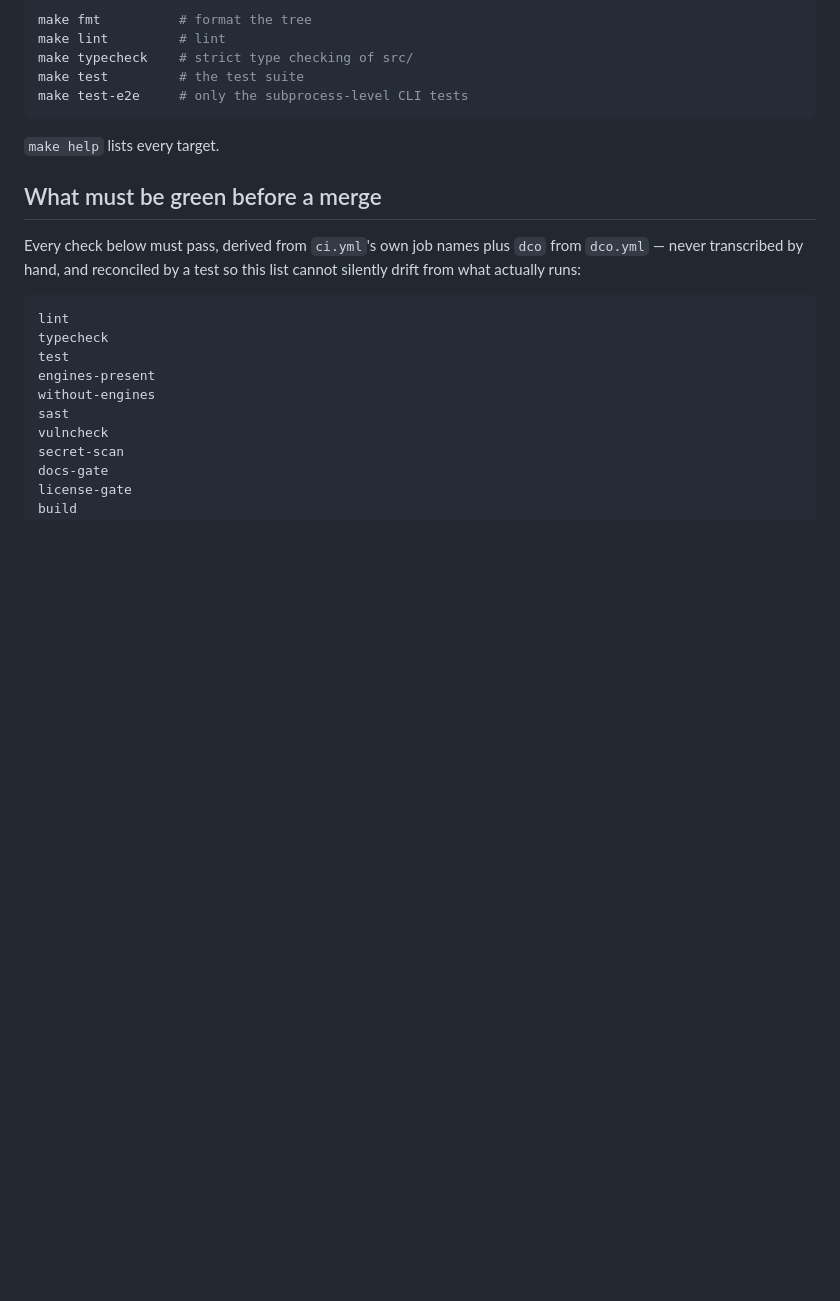
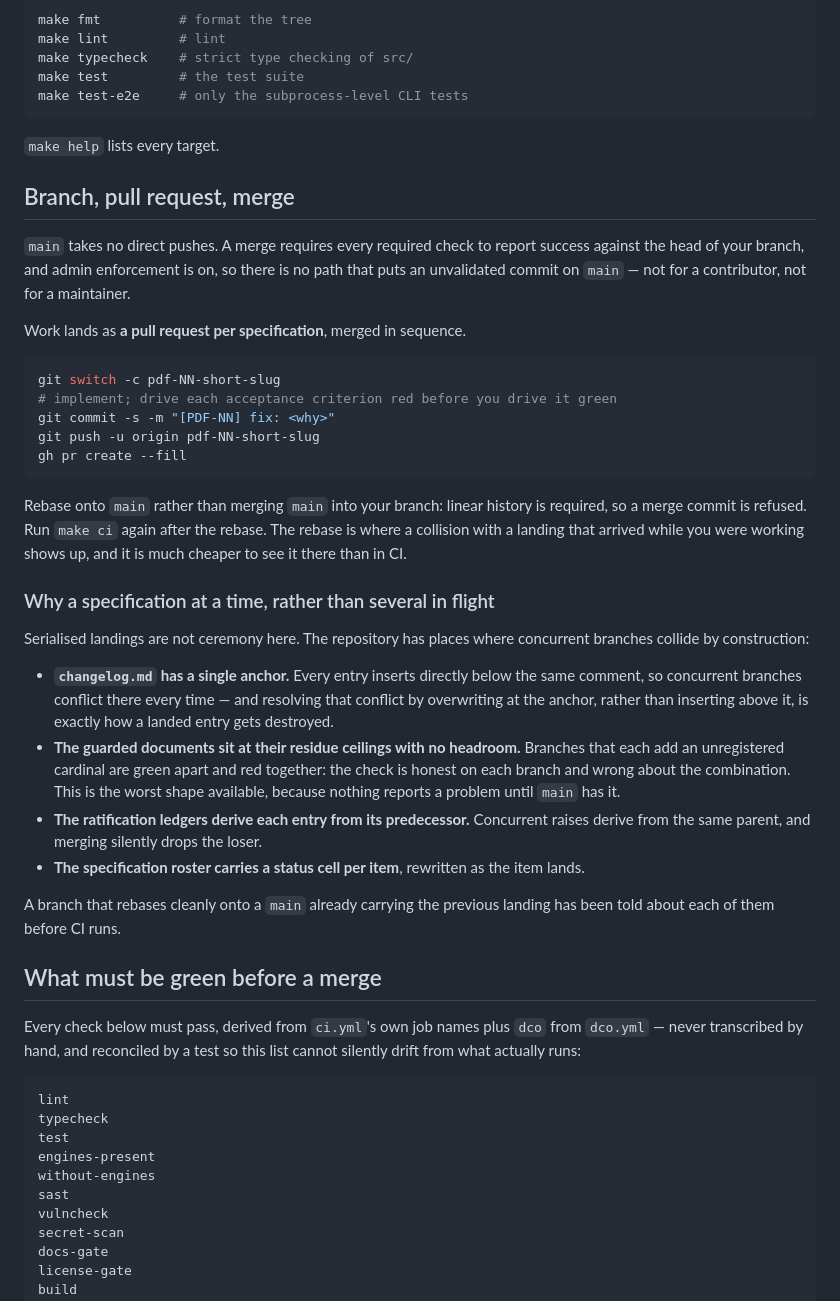
Before and after one commit to ArmandoHerra/pdf-tooling, a Markdown page: CONTRIBUTING.md, the part around the change. Drawn GitHub-style; blank space fills up the shorter version.

Commit message:
docs: the branch-and-pull-request flow, now that main is protected
main is protected with all eighteen ci.yml contexts required, strict
up-to-date, and admin enforcement on. Verified by probe: a direct push of a
commit to main is rejected with "18 of 18 required status checks are
expected" -- including for an admin, which is the point. The path that put
two reds on main during the v1.0.0 cycle no longer exists.

CONTRIBUTING.md already covered the DCO, commit conventions, the local gate
and what must be green; TESTING.md already covers the suites. The gap was
the branching and merging flow itself, which is what this adds.

It documents a pull request per specification, merged in sequence, and says
why concurrency is not merely discouraged but collides by construction here:
changelog.md's single anchor conflicts on every concurrent branch, and
resolving it by overwriting rather than inserting above is exactly how a
landed entry was destroyed this cycle; guarded documents at zero residue
headroom make branches that are green apart and red together; ratification
ledgers derive each entry from its predecessor, so concurrent raises drop
the loser; the roster carries a status cell rewritten per landing.

Written at zero cardinal cost. The first draft added the word "one" and took
CONTRIBUTING.md to 7 against its frozen ceiling of 6 -- measured, then
reworded, not ratified. The ceiling is untouched and the other six residents
are pre-existing.

tests/test_docs_antirot.py 156 passed; test_merge_gate.py and
test_gate_parity.py 67 passed.

Co-Authored-By: Claude Opus 5 (1M context) <noreply@anthropic.com>
Claude-Session: https://claude.ai/code/session_01JdpA15XjCTJKUUVgw2Lknf
Signed-off-by: Armando Herra <armandoherra369@gmail.com>

````diff
--- a/CONTRIBUTING.md
+++ b/CONTRIBUTING.md
@@ -53,6 +53,33 @@ make test-e2e     # only the subprocess-level CLI tests
 
 `make help` lists every target.
 
+## Branch, pull request, merge
+
+`main` takes no direct pushes. A merge requires every required check to report success against the head of your branch, and admin enforcement is on, so there is no path that puts an unvalidated commit on `main` — not for a contributor, not for a maintainer.
+
+Work lands as **a pull request per specification**, merged in sequence.
+
+```bash
+git switch -c pdf-NN-short-slug
+# implement; drive each acceptance criterion red before you drive it green
+git commit -s -m "[PDF-NN] fix: <why>"
+git push -u origin pdf-NN-short-slug
+gh pr create --fill
+```
+
+Rebase onto `main` rather than merging `main` into your branch: linear history is required, so a merge commit is refused. Run `make ci` again after the rebase. The rebase is where a collision with a landing that arrived while you were working shows up, and it is much cheaper to see it there than in CI.
+
+### Why a specification at a time, rather than several in flight
+
+Serialised landings are not ceremony here. The repository has places where concurrent branches collide by construction:
+
+- **`changelog.md` has a single anchor.** Every entry inserts directly below the same comment, so concurrent branches conflict there every time — and resolving that conflict by overwriting at the anchor, rather than inserting above it, is exactly how a landed entry gets destroyed.
+- **The guarded documents sit at their residue ceilings with no headroom.** Branches that each add an unregistered cardinal are green apart and red together: the check is honest on each branch and wrong about the combination. This is the worst shape available, because nothing reports a problem until `main` has it.
+- **The ratification ledgers derive each entry from its predecessor.** Concurrent raises derive from the same parent, and merging silently drops the loser.
+- **The specification roster carries a status cell per item**, rewritten as the item lands.
+
+A branch that rebases cleanly onto a `main` already carrying the previous landing has been told about each of them before CI runs.
+
 ## What must be green before a merge
 
 Every check below must pass, derived from `ci.yml`'s own job names plus `dco` from `dco.yml` — never transcribed by hand, and reconciled by a test so this list cannot silently drift from what actually runs:
````
